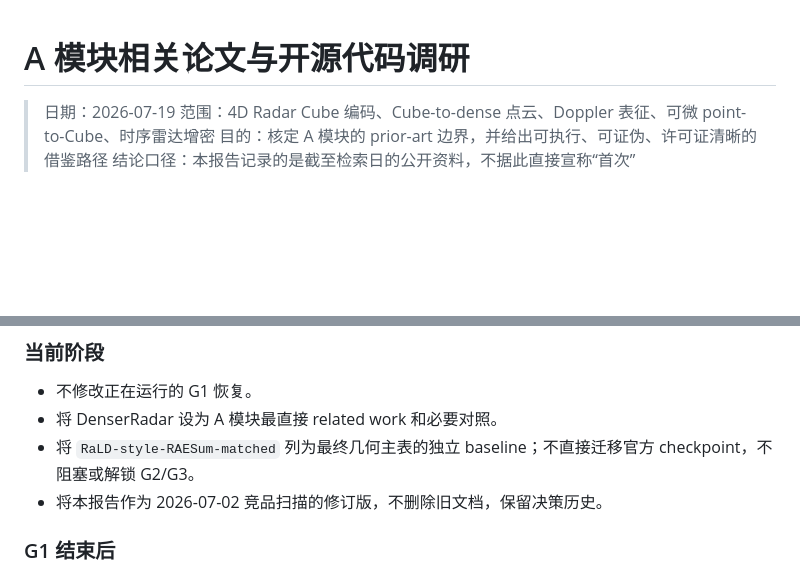
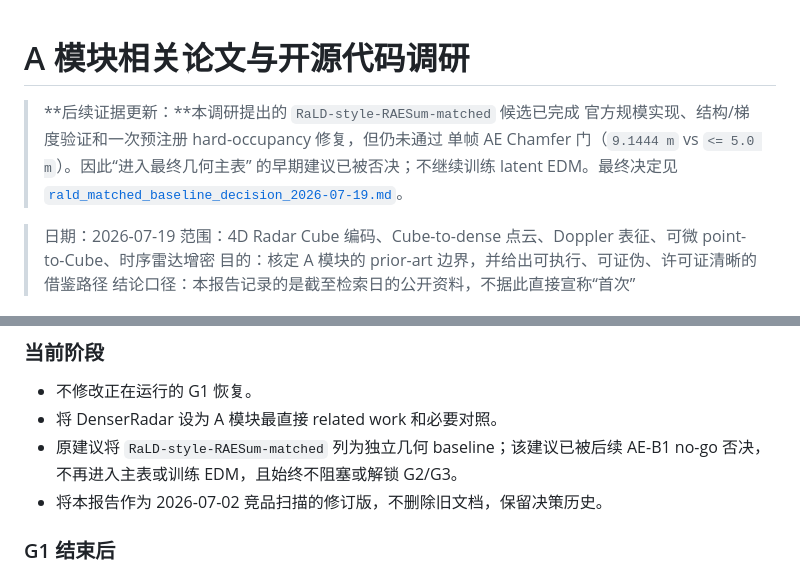
Before and after one commit to chimeraHHH/Radar_point_cloud_gen, a Markdown page: docs/module_a_literature_code_scout_2026-07-19.md, 2 parts joined by grey strips. Rendered like a GitHub page; blank space fills up the shorter version.

```diff
--- a/docs/module_a_literature_code_scout_2026-07-19.md
+++ b/docs/module_a_literature_code_scout_2026-07-19.md
@@ -1,4 +1,10 @@
 # A 模块相关论文与开源代码调研
+
+> **后续证据更新：**本调研提出的 `RaLD-style-RAESum-matched` 候选已完成
+> 官方规模实现、结构/梯度验证和一次预注册 hard-occupancy 修复，但仍未通过
+> 单帧 AE Chamfer 门（`9.1444 m` vs `<= 5.0 m`）。因此“进入最终几何主表”
+> 的早期建议已被否决；不继续训练 latent EDM。最终决定见
+> [`rald_matched_baseline_decision_2026-07-19.md`](rald_matched_baseline_decision_2026-07-19.md)。
 
 > 日期：2026-07-19
 > 范围：4D Radar Cube 编码、Cube-to-dense 点云、Doppler 表征、可微 point-to-Cube、时序雷达增密
@@ -236,7 +242,7 @@ p_i(d) = softmax(z_i(d))
 
 - 不修改正在运行的 G1 恢复。
 - 将 DenserRadar 设为 A 模块最直接 related work 和必要对照。
-- 将 `RaLD-style-RAESum-matched` 列为最终几何主表的独立 baseline；不直接迁移官方 checkpoint，不阻塞或解锁 G2/G3。
+- 原建议将 `RaLD-style-RAESum-matched` 列为独立几何 baseline；该建议已被后续 AE-B1 no-go 否决，不再进入主表或训练 EDM，且始终不阻塞或解锁 G2/G3。
 - 将本报告作为 2026-07-02 竞品扫描的修订版，不删除旧文档，保留决策历史。
 
 ### G1 结束后
```
Also changed, not shown: docs/rald_adapter_audit_2026-07-19.md (+14 -5 lines), docs/work_plan_cube_to_dense_topconf.md (+2 -2 lines).
